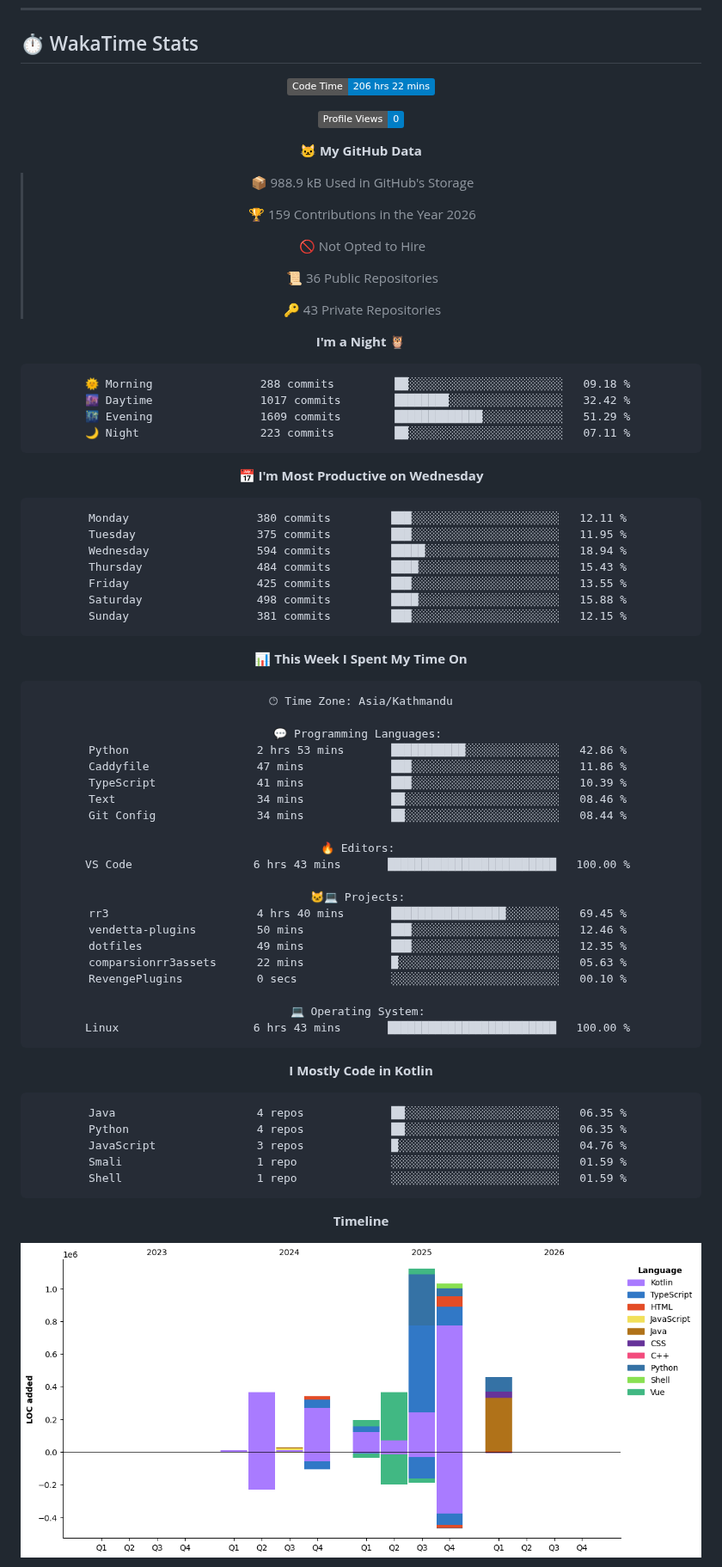
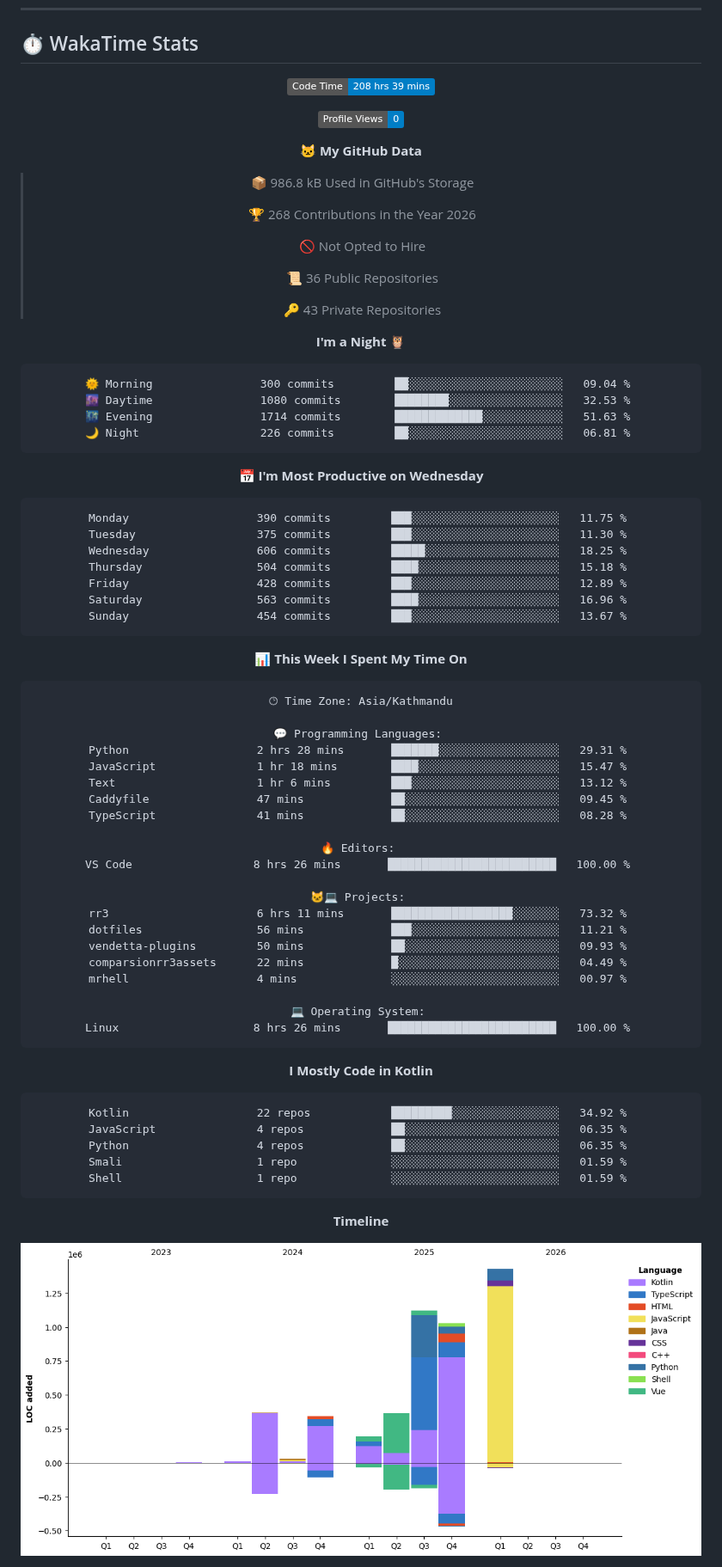
Before and after one commit to gauravyad69/gauravyad69, a Markdown page: README.md, the part around one of its changes. Shown at 86% size. GitHub-like rendering; pictures changed too: assets/bar_graph.png; badges without logos.

Commit message:
Updated with Dev Metrics

````diff
--- a/README.md
+++ b/README.md
@@ -85,15 +85,15 @@
 <div align="center">
 
 <!--START_SECTION:waka-->
-![Code Time](http://img.shields.io/badge/Code%20Time-206%20hrs%2022%20mins-blue?style=flat)
+![Code Time](http://img.shields.io/badge/Code%20Time-208%20hrs%2039%20mins-blue?style=flat)
 
 ![Profile Views](http://img.shields.io/badge/Profile%20Views-0-blue?style=flat)
 
 **🐱 My GitHub Data**
 
-> 📦 988.9 kB Used in GitHub's Storage
+> 📦 986.8 kB Used in GitHub's Storage
  >
-> 🏆 159 Contributions in the Year 2026
+> 🏆 268 Contributions in the Year 2026
  >
 > 🚫 Not Opted to Hire
  >
@@ -104,21 +104,21 @@
 **I'm a Night 🦉**
 
 ```text
-🌞 Morning                288 commits         ██░░░░░░░░░░░░░░░░░░░░░░░   09.18 %
-🌆 Daytime                1017 commits        ████████░░░░░░░░░░░░░░░░░   32.42 %
-🌃 Evening                1609 commits        █████████████░░░░░░░░░░░░   51.29 %
-🌙 Night                  223 commits         ██░░░░░░░░░░░░░░░░░░░░░░░   07.11 %
+🌞 Morning                300 commits         ██░░░░░░░░░░░░░░░░░░░░░░░   09.04 %
+🌆 Daytime                1080 commits        ████████░░░░░░░░░░░░░░░░░   32.53 %
+🌃 Evening                1714 commits        █████████████░░░░░░░░░░░░   51.63 %
+🌙 Night                  226 commits         ██░░░░░░░░░░░░░░░░░░░░░░░   06.81 %
 ```
 📅 **I'm Most Productive on Wednesday**
 
 ```text
-Monday                   380 commits         ███░░░░░░░░░░░░░░░░░░░░░░   12.11 %
-Tuesday                  375 commits         ███░░░░░░░░░░░░░░░░░░░░░░   11.95 %
-Wednesday                594 commits         █████░░░░░░░░░░░░░░░░░░░░   18.94 %
-Thursday                 484 commits         ████░░░░░░░░░░░░░░░░░░░░░   15.43 %
-Friday                   425 commits         ███░░░░░░░░░░░░░░░░░░░░░░   13.55 %
-Saturday                 498 commits         ████░░░░░░░░░░░░░░░░░░░░░   15.88 %
-Sunday                   381 commits         ███░░░░░░░░░░░░░░░░░░░░░░   12.15 %
+Monday                   390 commits         ███░░░░░░░░░░░░░░░░░░░░░░   11.75 %
+Tuesday                  375 commits         ███░░░░░░░░░░░░░░░░░░░░░░   11.30 %
+Wednesday                606 commits         █████░░░░░░░░░░░░░░░░░░░░   18.25 %
+Thursday                 504 commits         ████░░░░░░░░░░░░░░░░░░░░░   15.18 %
+Friday                   428 commits         ███░░░░░░░░░░░░░░░░░░░░░░   12.89 %
+Saturday                 563 commits         ████░░░░░░░░░░░░░░░░░░░░░   16.96 %
+Sunday                   454 commits         ███░░░░░░░░░░░░░░░░░░░░░░   13.67 %
 ```
 
 
@@ -128,32 +128,32 @@ Sunday                   381 commits         ███░░░░░░░░
 🕑︎ Time Zone: Asia/Kathmandu
 
 💬 Programming Languages:
-Python                   2 hrs 53 mins       ███████████░░░░░░░░░░░░░░   42.86 %
-Caddyfile                47 mins             ███░░░░░░░░░░░░░░░░░░░░░░   11.86 %
-TypeScript               41 mins             ███░░░░░░░░░░░░░░░░░░░░░░   10.39 %
-Text                     34 mins             ██░░░░░░░░░░░░░░░░░░░░░░░   08.46 %
-Git Config               34 mins             ██░░░░░░░░░░░░░░░░░░░░░░░   08.44 %
+Python                   2 hrs 28 mins       ███████░░░░░░░░░░░░░░░░░░   29.31 %
+JavaScript               1 hr 18 mins        ████░░░░░░░░░░░░░░░░░░░░░   15.47 %
+Text                     1 hr 6 mins         ███░░░░░░░░░░░░░░░░░░░░░░   13.12 %
+Caddyfile                47 mins             ██░░░░░░░░░░░░░░░░░░░░░░░   09.45 %
+TypeScript               41 mins             ██░░░░░░░░░░░░░░░░░░░░░░░   08.28 %
 
 🔥 Editors:
-VS Code                  6 hrs 43 mins       █████████████████████████   100.00 %
+VS Code                  8 hrs 26 mins       █████████████████████████   100.00 %
 
 🐱‍💻 Projects:
-rr3                      4 hrs 40 mins       █████████████████░░░░░░░░   69.45 %
-vendetta-plugins         50 mins             ███░░░░░░░░░░░░░░░░░░░░░░   12.46 %
-dotfiles                 49 mins             ███░░░░░░░░░░░░░░░░░░░░░░   12.35 %
-comparsionrr3assets      22 mins             █░░░░░░░░░░░░░░░░░░░░░░░░   05.63 %
-RevengePlugins           0 secs              ░░░░░░░░░░░░░░░░░░░░░░░░░   00.10 %
+rr3                      6 hrs 11 mins       ██████████████████░░░░░░░   73.32 %
+dotfiles                 56 mins             ███░░░░░░░░░░░░░░░░░░░░░░   11.21 %
+vendetta-plugins         50 mins             ██░░░░░░░░░░░░░░░░░░░░░░░   09.93 %
+comparsionrr3assets      22 mins             █░░░░░░░░░░░░░░░░░░░░░░░░   04.49 %
+mrhell                   4 mins              ░░░░░░░░░░░░░░░░░░░░░░░░░   00.97 %
 
 💻 Operating System:
-Linux                    6 hrs 43 mins       █████████████████████████   100.00 %
+Linux                    8 hrs 26 mins       █████████████████████████   100.00 %
 ```
 
 **I Mostly Code in Kotlin**
 
 ```text
-Java                     4 repos             ██░░░░░░░░░░░░░░░░░░░░░░░   06.35 %
+Kotlin                   22 repos            █████████░░░░░░░░░░░░░░░░   34.92 %
+JavaScript               4 repos             ██░░░░░░░░░░░░░░░░░░░░░░░   06.35 %
 Python                   4 repos             ██░░░░░░░░░░░░░░░░░░░░░░░   06.35 %
-JavaScript               3 repos             █░░░░░░░░░░░░░░░░░░░░░░░░   04.76 %
 Smali                    1 repo              ░░░░░░░░░░░░░░░░░░░░░░░░░   01.59 %
 Shell                    1 repo              ░░░░░░░░░░░░░░░░░░░░░░░░░   01.59 %
 ```
````
Also changed, not shown: other parts of README.md (+1 -1 lines).
